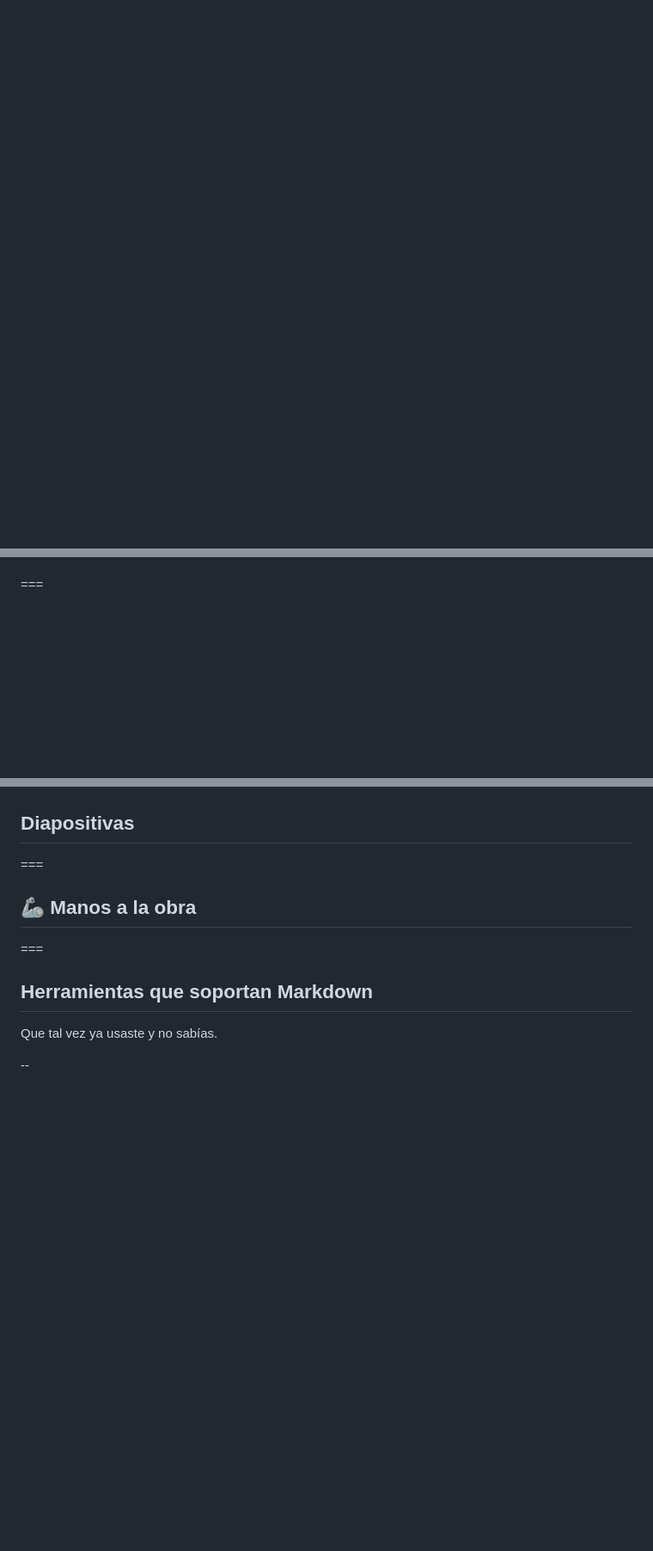
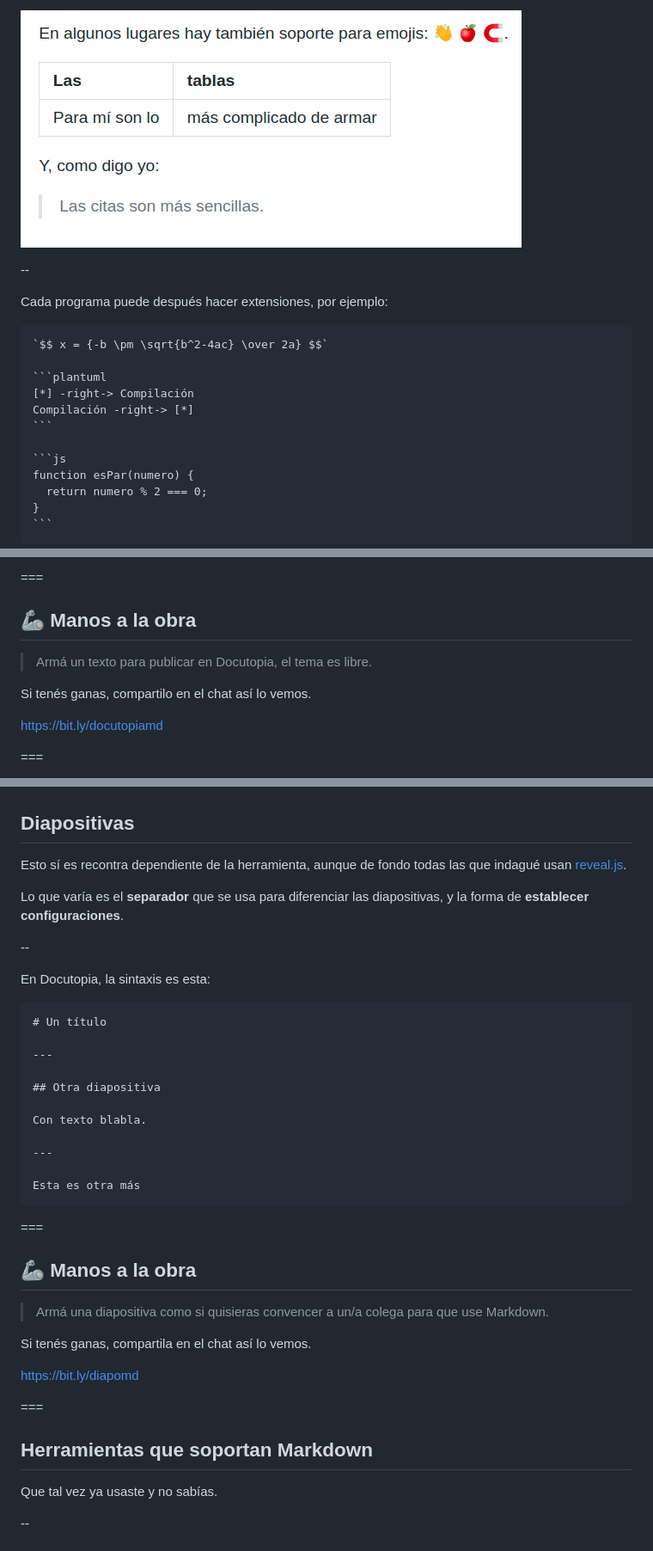
Before and after one commit to surprograma/taller-markdown, a Markdown page: public/index.md, 3 parts joined by grey strips. Shown at 86% size. Drawn GitHub-style; pictures changed too: public/img/sintaxis/tablas.png (added); blank space fills up the shorter version.

`````diff
--- a/public/index.md
+++ b/public/index.md
@@ -146,0 +200,21 @@ También se pueden usar "acentos torcidos" para `texto monoespaciado`.
+![](img/sintaxis/tablas.png)
+
+--
+
+Cada programa puede después hacer extensiones, por ejemplo:
+
+````markdown
+`$$ x = {-b \pm \sqrt{b^2-4ac} \over 2a} $$`
+
+```plantuml
+[*] -right-> Compilación
+Compilación -right-> [*]
+```
+
+```js
+function esPar(numero) {
+  return numero % 2 === 0;
+}
+```
+````
+
@@ -147,3 +236,12 @@ También se pueden usar "acentos torcidos" para `texto monoespaciado`.
+===
+
+## 🦾 Manos a la obra
+
+> Armá un texto para publicar en Docutopia, el tema es libre.
+
+Si tenés ganas, compartilo en el chat así lo vemos.
+
+https://bit.ly/docutopiamd
 
 ===
 
@@ -207,12 +299,36 @@ Algunas de las cosas que la herramienta permite:
 ## Diapositivas
 
-<!-- TODO: contar cómo se hacen, con los ---, que se usa Reveal y cómo verlas -->
+Esto sí es recontra dependiente de la herramienta, aunque de fondo todas las que indagué usan [reveal.js](https://revealjs.com/).
+
+Lo que varía es el **separador** que se usa para diferenciar las diapositivas, y la forma de **establecer configuraciones**.
+
+--
+
+En Docutopia, la sintaxis es esta:
+
+```markdown
+# Un título
+
+---
+
+## Otra diapositiva
+
+Con texto blabla.
+
+---
+
+Esta es otra más
+```
 
 ===
 
 ## 🦾 Manos a la obra
 
-<!-- TODO: ejercicio 2 - armar diapositivas... ¿qué aprendiste de MD? -->
+> Armá una diapositiva como si quisieras convencer a un/a colega para que use Markdown.
+
+Si tenés ganas, compartila en el chat así lo vemos.
+
+https://bit.ly/diapomd
 
 ===
 
`````
Also changed, not shown: other parts of public/index.md (+74 -12 lines), public/clementina.png (added), public/img/llamitas.png (added), public/img/sintaxis/basica-docutopia.png (added), public/img/sintaxis/enlaces.png (added), public/img/sintaxis/titulos.png (added), 2 other files.
